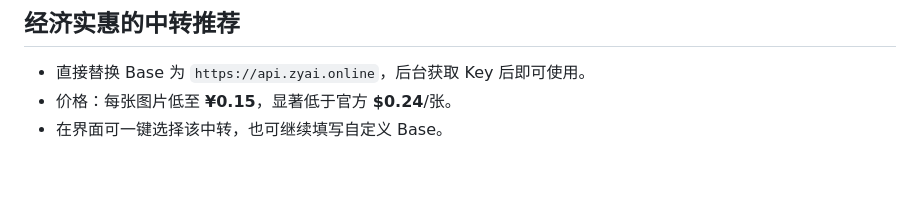
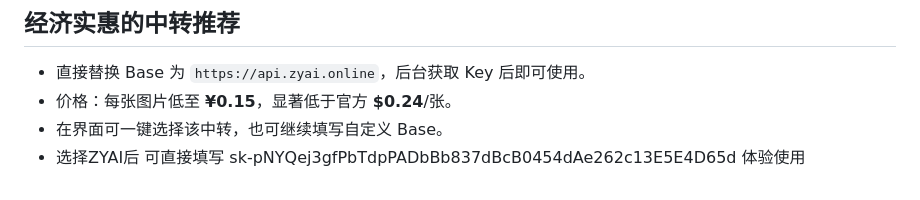
Before and after one commit to 2530185073/Banana2, a Markdown page: README.md, the part around the change. Rendered like a GitHub page.

Commit message:
Update README with ZYAI API key instructions
Added usage instructions for ZYAI API key.

```diff
--- a/README.md
+++ b/README.md
@@ -66,3 +66,4 @@ MIT License
 - 直接替换 Base 为 `https://api.zyai.online`，后台获取 Key 后即可使用。
 - 价格：每张图片低至 **¥0.15**，显著低于官方 **$0.24**/张。
 - 在界面可一键选择该中转，也可继续填写自定义 Base。
+- 选择ZYAI后 可直接填写 sk-pNYQej3gfPbTdpPADbBb837dBcB0454dAe262c13E5E4D65d  体验使用
```
